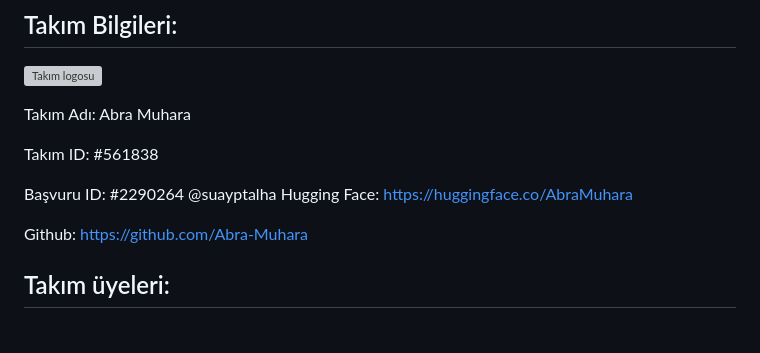
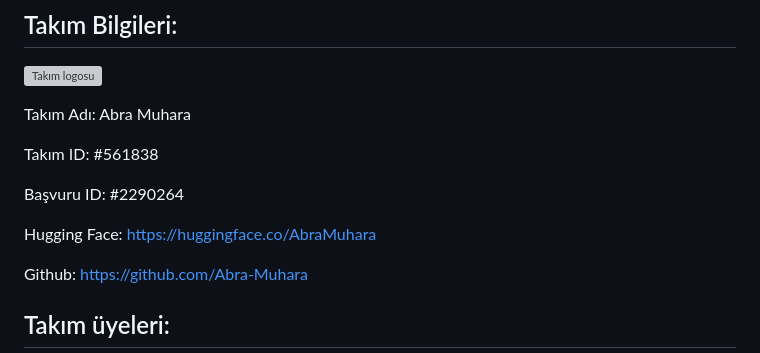
Before and after one commit to Abra-Muhara/kitapmetre-AbraMuhara, a Markdown page: README.md, the part around the change. Rendered like a GitHub page; blank space fills up the shorter version; grey boxes are pictures that could not be loaded.

```diff
--- a/README.md
+++ b/README.md
@@ -14,7 +14,7 @@
   Takım ID: #561838
 
   Başvuru ID: #2290264
-  @suayptalha
+
   Hugging Face: https://huggingface.co/AbraMuhara
 
   Github: https://github.com/Abra-Muhara
```
